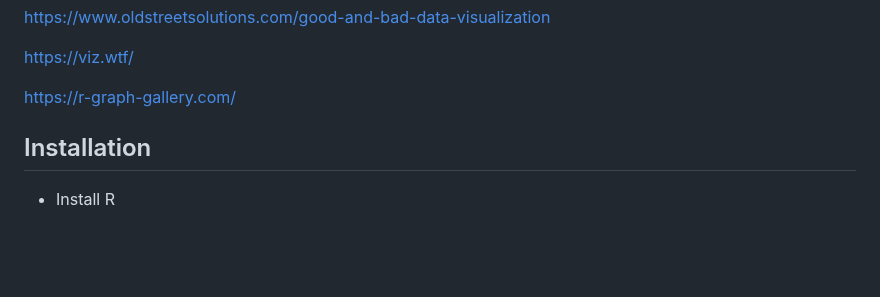
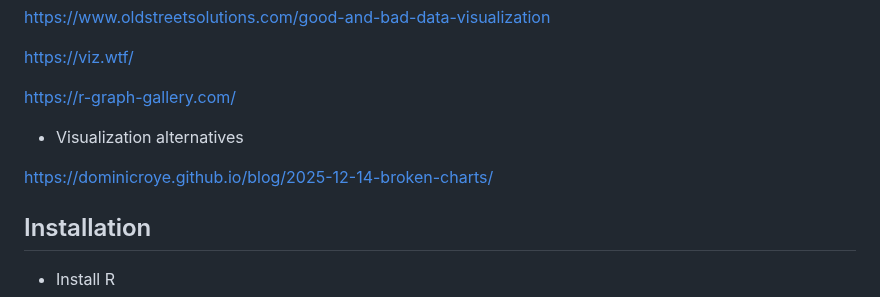
Before and after one commit to neelsoumya/visualization_lecture, a Markdown page: README.md, the part around the change. GitHub-like rendering; blank space fills up the shorter version.

```diff
--- a/README.md
+++ b/README.md
@@ -117,6 +117,9 @@ https://viz.wtf/
 
 https://r-graph-gallery.com/
 
+* Visualization alternatives
+
+https://dominicroye.github.io/blog/2025-12-14-broken-charts/
 <!--
 ## Video lectures
 
```
